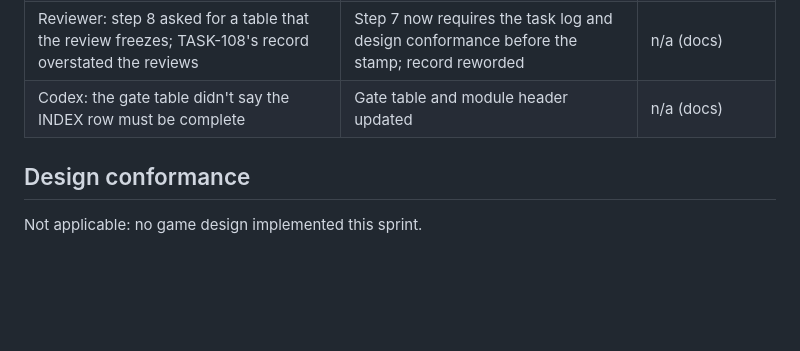
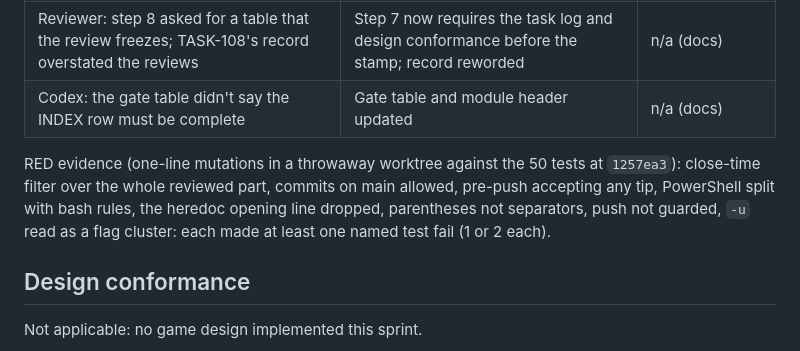
Before and after one commit to fanboy1000000/TemuCiv, a Markdown page: docs/sprints/SPRINT-1.md, the part around the change. Drawn GitHub-style; blank space fills up the shorter version.

Commit message:
TASK-110: record RED evidence for the cycle-3 fixes
Co-Authored-By: Claude Opus 5.5 <noreply@anthropic.com>
Claude-Session: https://claude.ai/code/session_01NpZzHmgKRnVptFc4u7ox5y

```diff
--- a/docs/sprints/SPRINT-1.md
+++ b/docs/sprints/SPRINT-1.md
@@ -305,6 +305,11 @@ Both lenses returned BLOCKED again, on narrower holes:
 | Reviewer: step 8 asked for a table that the review freezes; TASK-108's record overstated the reviews | Step 7 now requires the task log and design conformance before the stamp; record reworded | n/a (docs) |
 | Codex: the gate table didn't say the INDEX row must be complete | Gate table and module header updated | n/a (docs) |
 
+RED evidence (one-line mutations in a throwaway worktree against the 50 tests at `1257ea3`): close-time filter
+over the whole reviewed part, commits on main allowed, pre-push accepting any tip, PowerShell split with bash
+rules, the heredoc opening line dropped, parentheses not separators, push not guarded, `-u` read as a flag
+cluster: each made at least one named test fail (1 or 2 each).
+
 ## Design conformance
 
 Not applicable: no game design implemented this sprint.
```
